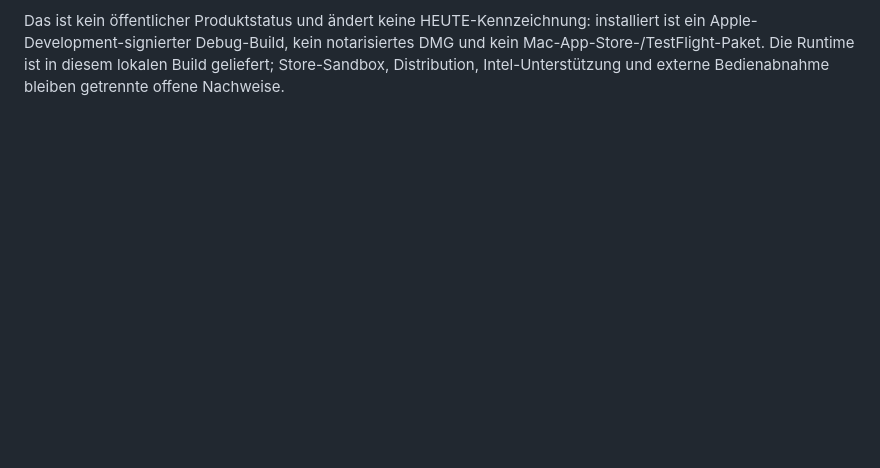
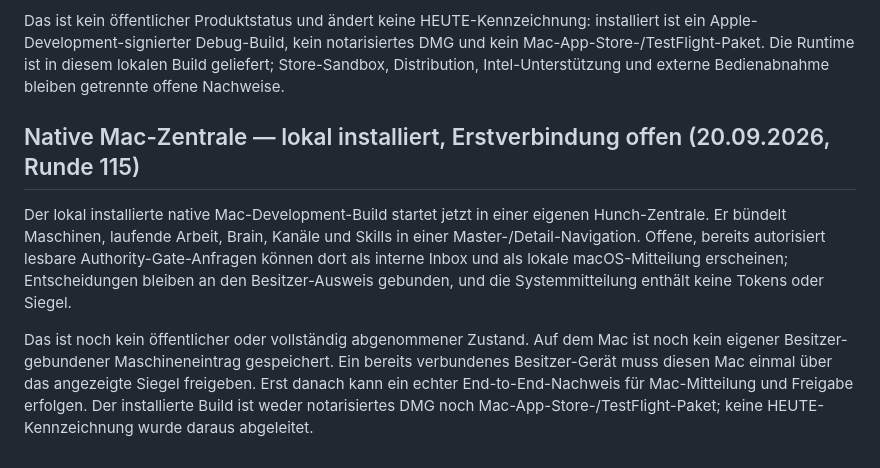
Before and after one commit to schenkei-code/hunch-website, a Markdown page: PRODUCT_TRUTH.md, the part around the change. Drawn GitHub-style; blank space fills up the shorter version.

Commit message:
Document native Mac connection center boundary

```diff
--- a/PRODUCT_TRUTH.md
+++ b/PRODUCT_TRUTH.md
@@ -1433,3 +1433,20 @@ installiert ist ein Apple-Development-signierter Debug-Build, kein notarisiertes
 DMG und kein Mac-App-Store-/TestFlight-Paket. Die Runtime ist in diesem lokalen
 Build geliefert; Store-Sandbox, Distribution, Intel-Unterstützung und externe
 Bedienabnahme bleiben getrennte offene Nachweise.
+
+## Native Mac-Zentrale — lokal installiert, Erstverbindung offen (20.09.2026, Runde 115)
+
+Der lokal installierte native Mac-Development-Build startet jetzt in einer
+eigenen Hunch-Zentrale. Er bündelt Maschinen, laufende Arbeit, Brain, Kanäle
+und Skills in einer Master-/Detail-Navigation. Offene, bereits autorisiert
+lesbare Authority-Gate-Anfragen können dort als interne Inbox und als lokale
+macOS-Mitteilung erscheinen; Entscheidungen bleiben an den Besitzer-Ausweis
+gebunden, und die Systemmitteilung enthält keine Tokens oder Siegel.
+
+Das ist noch kein öffentlicher oder vollständig abgenommener Zustand. Auf dem
+Mac ist noch kein eigener Besitzer-gebundener Maschineneintrag gespeichert.
+Ein bereits verbundenes Besitzer-Gerät muss diesen Mac einmal über das
+angezeigte Siegel freigeben. Erst danach kann ein echter End-to-End-Nachweis
+für Mac-Mitteilung und Freigabe erfolgen. Der installierte Build ist weder
+notarisiertes DMG noch Mac-App-Store-/TestFlight-Paket; keine HEUTE-
+Kennzeichnung wurde daraus abgeleitet.
```
